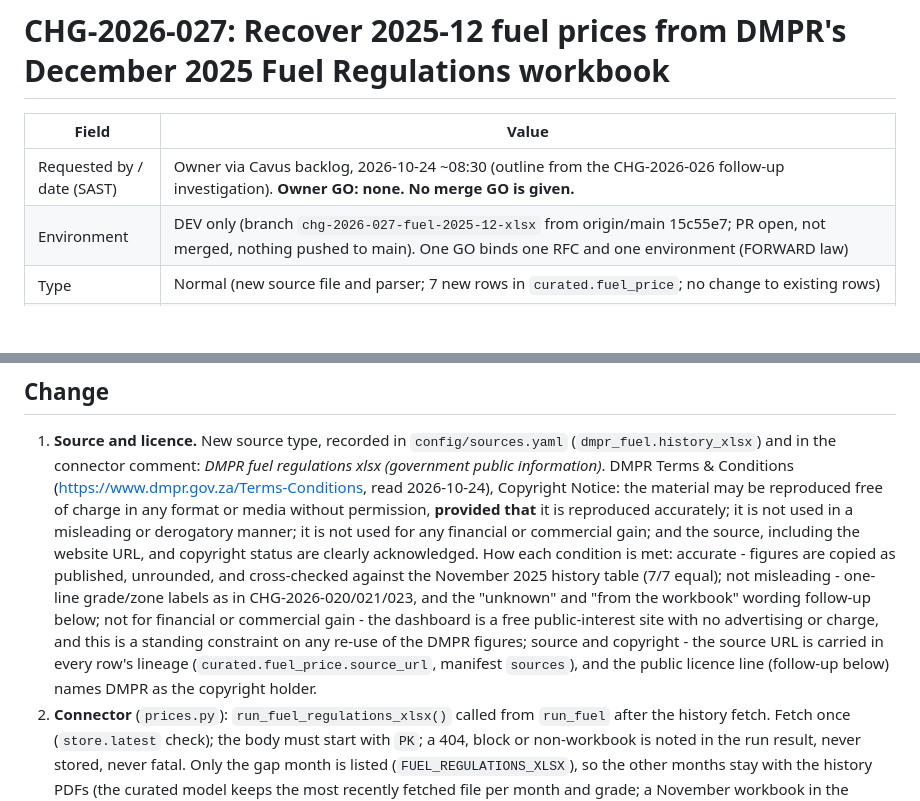
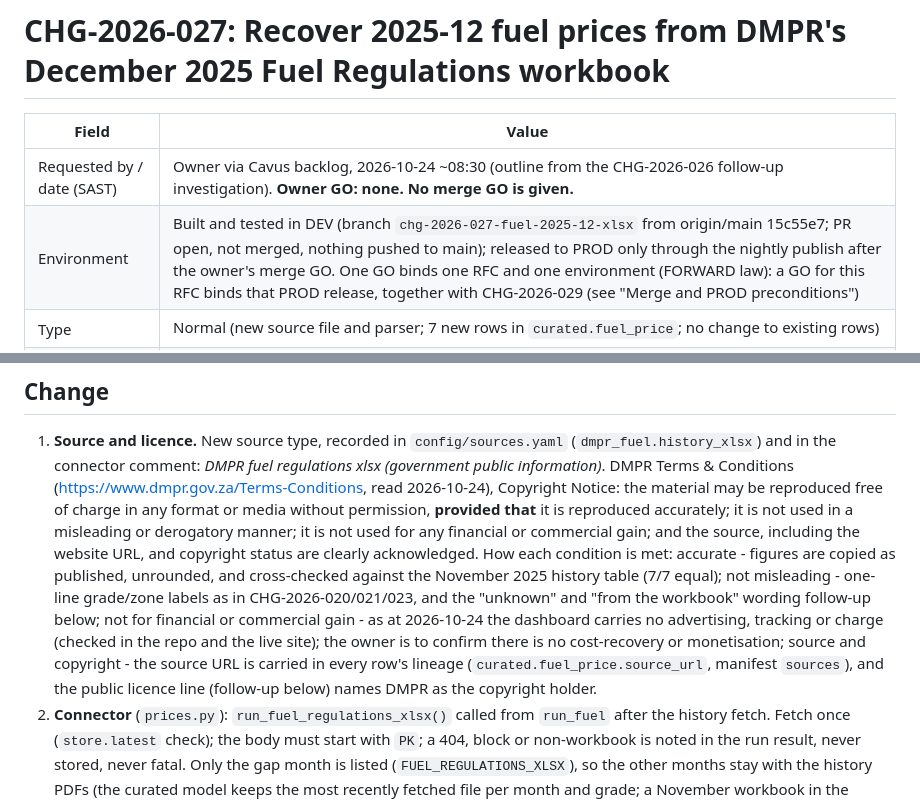
Before and after one commit to farwaters/publicfunds-sa, a Markdown page: itil/changes/CHG-2026-027-fuel-2025-12-xlsx.md, 2 parts joined by grey strips. GitHub-like rendering; blank space fills up the shorter version.

```diff
--- a/itil/changes/CHG-2026-027-fuel-2025-12-xlsx.md
+++ b/itil/changes/CHG-2026-027-fuel-2025-12-xlsx.md
@@ -3,7 +3,7 @@
 | Field | Value |
 |---|---|
 | Requested by / date (SAST) | Owner via Cavus backlog, 2026-10-24 ~08:30 (outline from the CHG-2026-026 follow-up investigation). **Owner GO: none. No merge GO is given.** |
-| Environment | DEV only (branch `chg-2026-027-fuel-2025-12-xlsx` from origin/main 15c55e7; PR open, not merged, nothing pushed to main). One GO binds one RFC and one environment (FORWARD law) |
+| Environment | Built and tested in DEV (branch `chg-2026-027-fuel-2025-12-xlsx` from origin/main 15c55e7; PR open, not merged, nothing pushed to main); released to PROD only through the nightly publish after the owner's merge GO. One GO binds one RFC and one environment (FORWARD law): a GO for this RFC binds that PROD release, together with CHG-2026-029 (see "Merge and PROD preconditions") |
 | Type | Normal (new source file and parser; 7 new rows in `curated.fuel_price`; no change to existing rows) |
 | CIs affected | `thusa/parsers.py` (`fuel_regulations_xlsx_rows`, `xlsx_sheet`), `thusa/connectors/prices.py` (`FUEL_REGULATIONS_XLSX`, `run_fuel_regulations_xlsx`), `thusa/staging.py` (`.xlsx` branch in `stage_prices.fuel`), `config/sources.yaml` (`dmpr_fuel.history_xlsx` note), `scripts/fuel_xlsx_crosscheck.py`, `tests/test_fuel_xlsx.py`, `itil/registers/change-log.md`, this record |
 | Linked records | KE-012; CHG-2026-019, -022 (months recovered from the history PDFs); CHG-2026-025 (nightly runs on origin/main); CHG-2026-026 / PR #24 (public KE-012 wording; see "Wording" below) |
@@ -41,7 +41,7 @@ CHG-2026-026 recorded a "possible recovery lead": DMPR's Petrol Price Archive pa
 ## Change
 1. **Source and licence.** New source type, recorded in `config/sources.yaml` (`dmpr_fuel.history_xlsx`) and in the connector comment:
    *DMPR fuel regulations xlsx (government public information)*. DMPR Terms & Conditions (https://www.dmpr.gov.za/Terms-Conditions, read 2026-10-24), Copyright Notice: the material may be reproduced free of charge in any format or media without permission, **provided that** it is reproduced accurately; it is not used in a misleading or derogatory manner; it is not used for any financial or commercial gain; and the source, including the website URL, and copyright status are clearly acknowledged.
-   How each condition is met: accurate - figures are copied as published, unrounded, and cross-checked against the November 2025 history table (7/7 equal); not misleading - one-line grade/zone labels as in CHG-2026-020/021/023, and the "unknown" and "from the workbook" wording follow-up below; not for financial or commercial gain - the dashboard is a free public-interest site with no advertising or charge, and this is a standing constraint on any re-use of the DMPR figures; source and copyright - the source URL is carried in every row's lineage (`curated.fuel_price.source_url`, manifest `sources`), and the public licence line (follow-up below) names DMPR as the copyright holder.
+   How each condition is met: accurate - figures are copied as published, unrounded, and cross-checked against the November 2025 history table (7/7 equal); not misleading - one-line grade/zone labels as in CHG-2026-020/021/023, and the "unknown" and "from the workbook" wording follow-up below; not for financial or commercial gain - as at 2026-10-24 the dashboard carries no advertising, tracking or charge (checked in the repo and the live site); the owner is to confirm there is no cost-recovery or monetisation; source and copyright - the source URL is carried in every row's lineage (`curated.fuel_price.source_url`, manifest `sources`), and the public licence line (follow-up below) names DMPR as the copyright holder.
 2. **Connector** (`prices.py`): `run_fuel_regulations_xlsx()` called from `run_fuel` after the history fetch. Fetch once (`store.latest` check); the body must start with `PK`;
    a 404, block or non-workbook is noted in the run result, never stored, never fatal. Only the gap month is listed (`FUEL_REGULATIONS_XLSX`), so the other months stay with the history PDFs
    (the curated model keeps the most recently fetched file per month and grade; a November workbook in the `dmpr_fuel` raw store would have silently replaced the PDF rows, so none is stored there).
```
Also changed, not shown: other parts of itil/changes/CHG-2026-027-fuel-2025-12-xlsx.md (+12 -15 lines).
